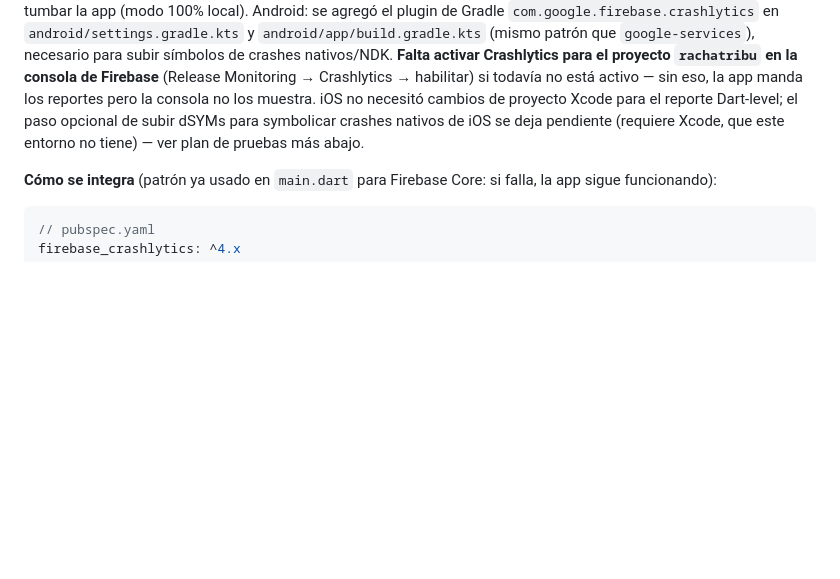
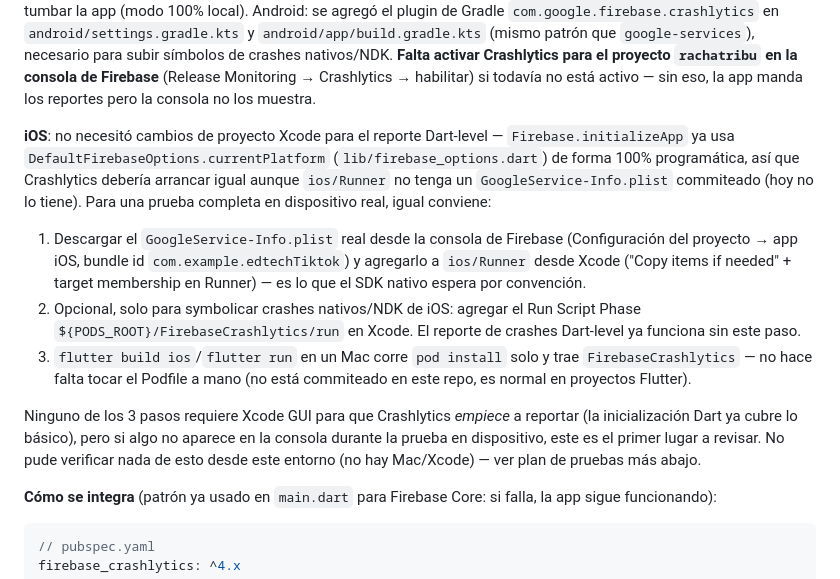
Before and after one commit to GrullonDev/ed_tech, a Markdown page: firebase/PRODUCTS_PLAN.md, the part around the change. Drawn GitHub-style; blank space fills up the shorter version.

Commit message:
Documenta pasos manuales de iOS para Crashlytics
GoogleService-Info.plist no está commiteado en ios/Runner (Firebase se
inicializa 100% programático vía firebase_options.dart, así que
Crashlytics debería arrancar igual), pero para una prueba completa en
dispositivo real conviene agregar el plist real y, opcionalmente, el
Run Script Phase de subida de dSYMs — ninguno de los dos es necesario
para el reporte de crashes Dart-level.

Co-Authored-By: Claude Sonnet 5 <noreply@anthropic.com>
Claude-Session: https://claude.ai/code/session_01SRpaGUyRhj1EFNYVJqVkoj

```diff
--- a/firebase/PRODUCTS_PLAN.md
+++ b/firebase/PRODUCTS_PLAN.md
@@ -50,10 +50,32 @@ necesario para subir símbolos de crashes nativos/NDK. **Falta activar
 Crashlytics para el proyecto `rachatribu` en la consola de Firebase**
 (Release Monitoring → Crashlytics → habilitar) si todavía no está
 activo — sin eso, la app manda los reportes pero la consola no los
-muestra. iOS no necesitó cambios de proyecto Xcode para el reporte
-Dart-level; el paso opcional de subir dSYMs para symbolicar crashes
-nativos de iOS se deja pendiente (requiere Xcode, que este entorno no
-tiene) — ver plan de pruebas más abajo.
+muestra.
+
+**iOS**: no necesitó cambios de proyecto Xcode para el reporte
+Dart-level — `Firebase.initializeApp` ya usa `DefaultFirebaseOptions.currentPlatform`
+(`lib/firebase_options.dart`) de forma 100% programática, así que
+Crashlytics debería arrancar igual aunque `ios/Runner` no tenga un
+`GoogleService-Info.plist` commiteado (hoy no lo tiene). Para una prueba
+completa en dispositivo real, igual conviene:
+
+1. Descargar el `GoogleService-Info.plist` real desde la consola de
+   Firebase (Configuración del proyecto → app iOS, bundle id
+   `com.example.edtechTiktok`) y agregarlo a `ios/Runner` desde Xcode
+   ("Copy items if needed" + target membership en Runner) — es lo que
+   el SDK nativo espera por convención.
+2. Opcional, solo para symbolicar crashes nativos/NDK de iOS: agregar
+   el Run Script Phase `${PODS_ROOT}/FirebaseCrashlytics/run` en Xcode.
+   El reporte de crashes Dart-level ya funciona sin este paso.
+3. `flutter build ios`/`flutter run` en un Mac corre `pod install` solo
+   y trae `FirebaseCrashlytics` — no hace falta tocar el Podfile a mano
+   (no está commiteado en este repo, es normal en proyectos Flutter).
+
+Ninguno de los 3 pasos requiere Xcode GUI para que Crashlytics *empiece*
+a reportar (la inicialización Dart ya cubre lo básico), pero si algo no
+aparece en la consola durante la prueba en dispositivo, este es el
+primer lugar a revisar. No pude verificar nada de esto desde este
+entorno (no hay Mac/Xcode) — ver plan de pruebas más abajo.
 
 **Cómo se integra** (patrón ya usado en `main.dart` para Firebase Core: si
 falla, la app sigue funcionando):
```
